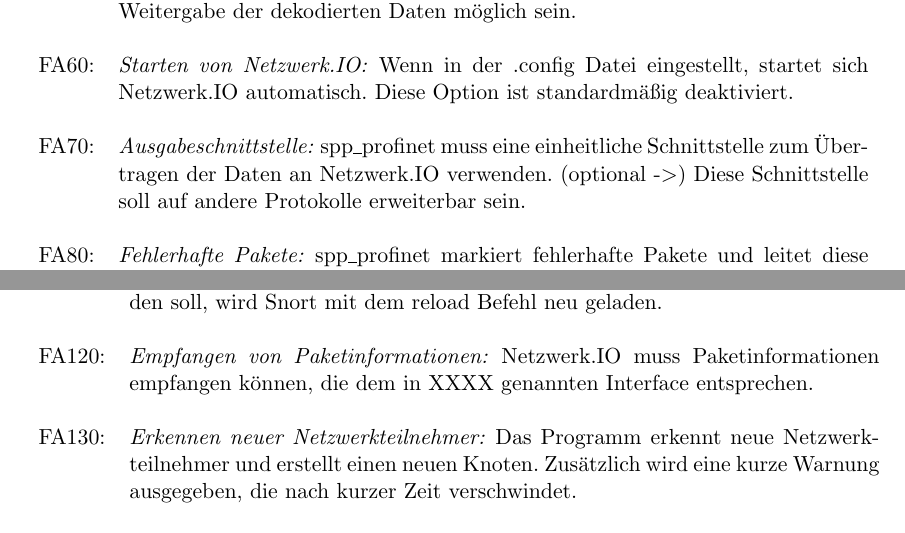
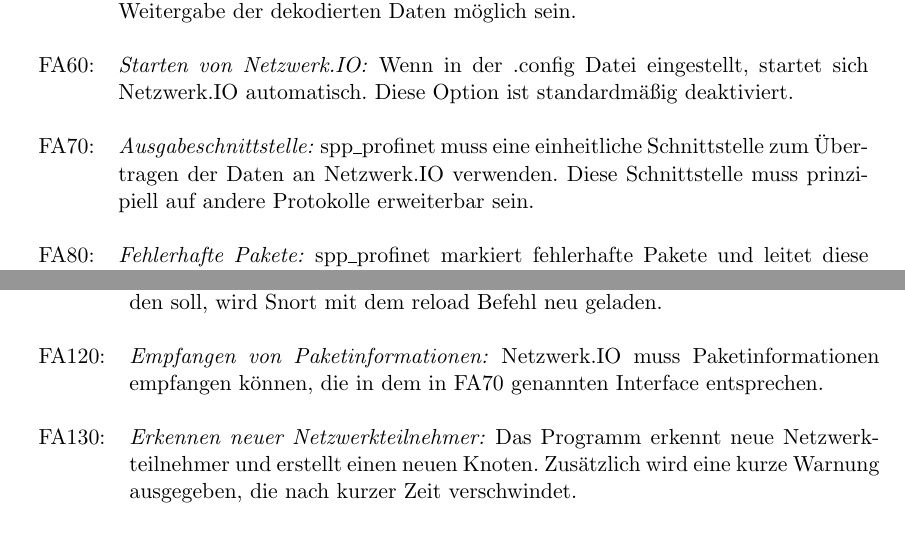
Before and after one commit to truffle-hog/documentation, a LaTeX thesis (requirements/functionalSpecification/functionalSpecificationPS.tex, which reads requirements/functionalSpecification/funktionale.tex): two parts of pages 10 and 11 of 20, joined at a grey line, cut so that both start at the same text. Compiled offline with pdfLaTeX.

Commit message:
tippfehler

```diff
--- a/requirements/functionalSpecification/funktionale.tex
+++ b/requirements/functionalSpecification/funktionale.tex
@@ -16,7 +16,7 @@ FA50: & \textit{Output Kanal zu Netzwerk.IO: }Es muss eine Interprozesskommunika
 
 FA60: & \textit{Starten von Netzwerk.IO: }Wenn in der .config Datei eingestellt, startet sich Netzwerk.IO automatisch. Diese Option ist standardmäßig deaktiviert.\\
 
-FA70: & \textit{Ausgabeschnittstelle: }spp\_profinet muss eine einheitliche Schnittstelle zum Übertragen der Daten an Netzwerk.IO verwenden. (optional ->) Diese Schnittstelle soll auf andere Protokolle erweiterbar sein.\\
+FA70: & \textit{Ausgabeschnittstelle: }spp\_profinet muss eine einheitliche Schnittstelle zum Übertragen der Daten an Netzwerk.IO verwenden. Diese Schnittstelle muss prinzipiell auf andere Protokolle erweiterbar sein.\\
 
 FA80: & \textit{Fehlerhafte Pakete: }spp\_profinet markiert fehlerhafte Pakete und leitet diese weiter. \\
 
@@ -33,7 +33,7 @@ FA100: & \textit{spp\_profinet anschalten: }Wenn spp\_profinet in der Snort Konf
 
 FA110: & \textit{Snort läuft aber spp\_profinet ist deaktiviert: }Falls Snort schon läuft aber spp\_profinet deaktiviert ist, wird dem Benutzer die Wahl gestellt das Plugin zu aktivieren oder Netzwerk.IO zu deaktivieren. Falls das Plugin aktiviert werden soll, wird Snort mit dem reload Befehl neu geladen.\\
 
-FA120: & \textit{Empfangen von Paketinformationen: }Netzwerk.IO muss Paketinformationen empfangen können, die dem in XXXX genannten Interface entsprechen. \\
+FA120: & \textit{Empfangen von Paketinformationen: }Netzwerk.IO muss Paketinformationen empfangen können, die in dem in FA70 genannten Interface entsprechen. \\
 
 FA130: & \textit{Erkennen neuer Netzwerkteilnehmer: }Das Programm erkennt neue Netzwerkteilnehmer und erstellt einen neuen Knoten. Zusätzlich wird eine kurze Warnung ausgegeben, die nach kurzer Zeit verschwindet. \\
 
```
